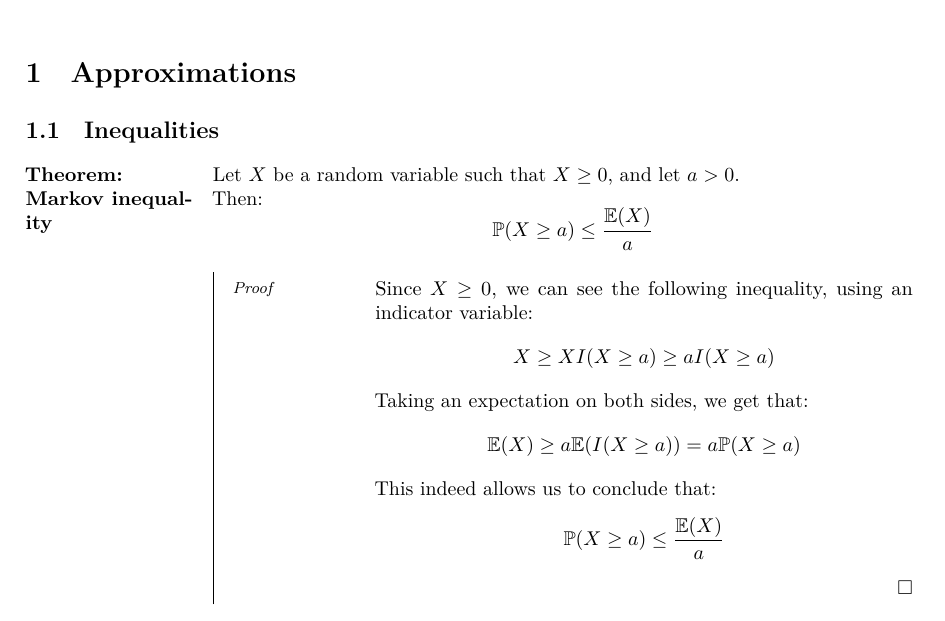
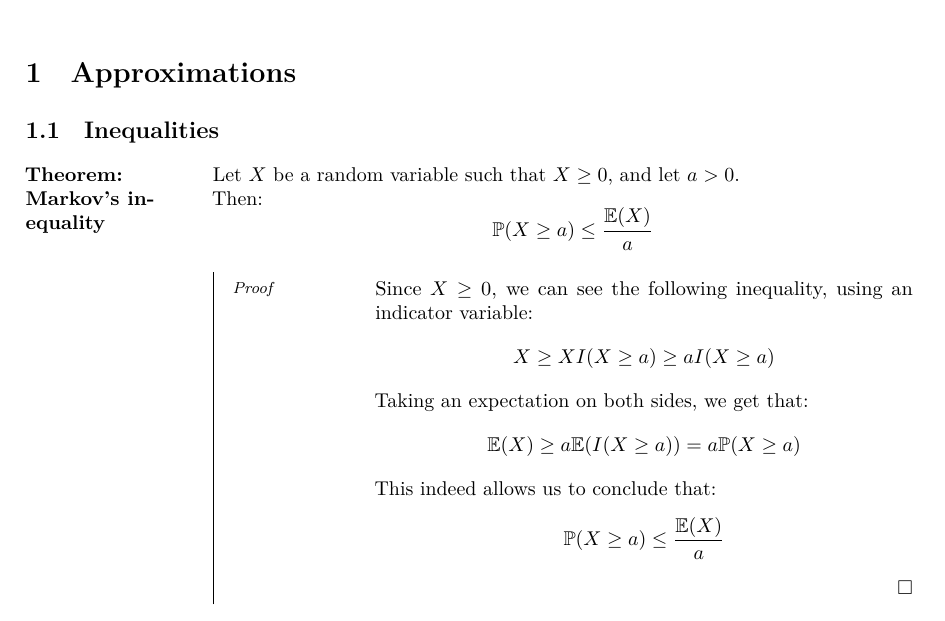
Before and after one commit to JoachimFavre/UniversityNotes, a LaTeX document (BA4/NotesCours/ProbabilityAndStatistics/Lecture20/lecture20.tex): part of page 1 of 6, cut so that both start at the same text. Compiled offline with LuaLaTeX.

Commit message:
Add missing 's

```diff
--- a/BA4/NotesCours/ProbabilityAndStatistics/Lecture20/lecture20.tex
+++ b/BA4/NotesCours/ProbabilityAndStatistics/Lecture20/lecture20.tex
@@ -28,7 +28,7 @@
 
 \subsection{Inequalities}
 
-\parag{Theorem: Markov inequality}{
+\parag{Theorem: Markov's inequality}{
     Let $X$ be a random variable such that $X \geq 0$, and let $a > 0$.
 
     Then:
```
